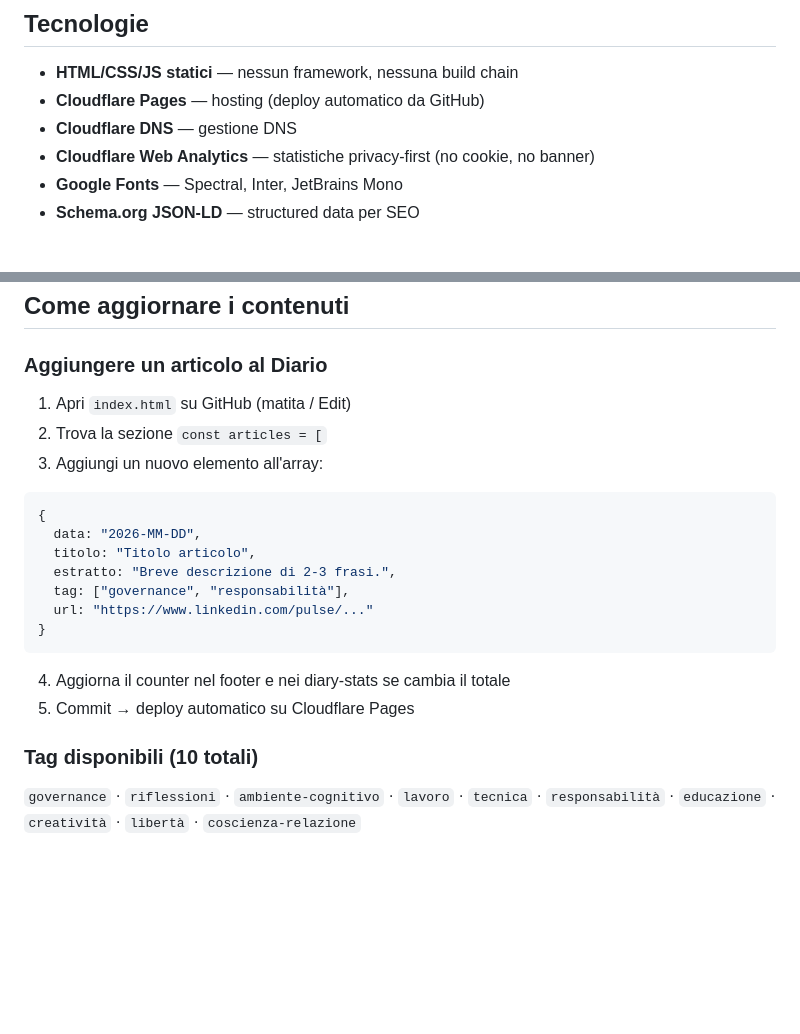
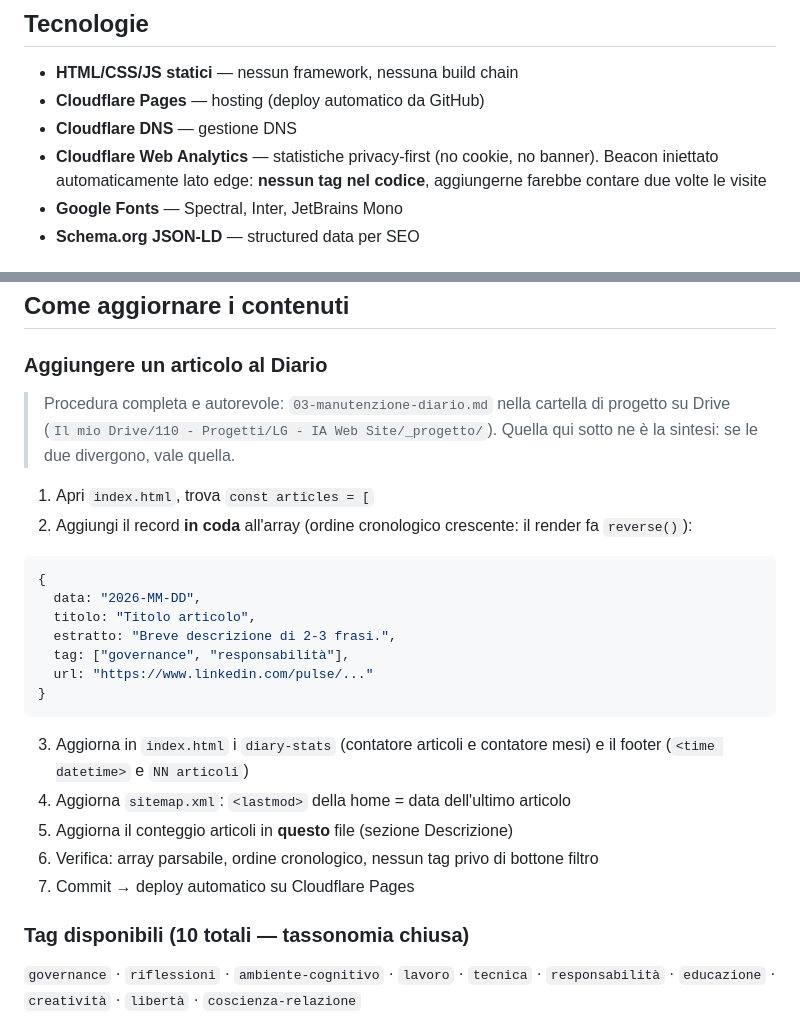
Before and after one commit to LucaGiuman/lucagiuman-eu, a Markdown page: Readme.md, 2 parts joined by grey strips. GitHub-like rendering; blank space fills up the shorter version.

Commit message:
Update per cambio Progetto Claude

````diff
--- a/Readme.md
+++ b/Readme.md
@@ -21,7 +21,7 @@ Non è un blog. È un *diario di ricerca pubblico* — uno snodo che rimanda ai
 - **HTML/CSS/JS statici** — nessun framework, nessuna build chain
 - **Cloudflare Pages** — hosting (deploy automatico da GitHub)
 - **Cloudflare DNS** — gestione DNS
-- **Cloudflare Web Analytics** — statistiche privacy-first (no cookie, no banner)
+- **Cloudflare Web Analytics** — statistiche privacy-first (no cookie, no banner). Beacon iniettato automaticamente lato edge: **nessun tag nel codice**, aggiungerne farebbe contare due volte le visite
 - **Google Fonts** — Spectral, Inter, JetBrains Mono
 - **Schema.org JSON-LD** — structured data per SEO
 
@@ -54,9 +54,10 @@ Non è un blog. È un *diario di ricerca pubblico* — uno snodo che rimanda ai
 
 ### Aggiungere un articolo al Diario
 
-1. Apri `index.html` su GitHub (matita / Edit)
-2. Trova la sezione `const articles = [`
-3. Aggiungi un nuovo elemento all'array:
+> Procedura completa e autorevole: `03-manutenzione-diario.md` nella cartella di progetto su Drive (`Il mio Drive/110 - Progetti/LG - IA Web Site/_progetto/`). Quella qui sotto ne è la sintesi: se le due divergono, vale quella.
+
+1. Apri `index.html`, trova `const articles = [`
+2. Aggiungi il record **in coda** all'array (ordine cronologico crescente: il render fa `reverse()`):
 
 ```javascript
 {
@@ -68,10 +69,13 @@ Non è un blog. È un *diario di ricerca pubblico* — uno snodo che rimanda ai
 }
 ```
 
-4. Aggiorna il counter nel footer e nei diary-stats se cambia il totale
-5. Commit → deploy automatico su Cloudflare Pages
+3. Aggiorna in `index.html` i `diary-stats` (contatore articoli e contatore mesi) e il footer (`<time datetime>` e `NN articoli`)
+4. Aggiorna `sitemap.xml`: `<lastmod>` della home = data dell'ultimo articolo
+5. Aggiorna il conteggio articoli in **questo** file (sezione Descrizione)
+6. Verifica: array parsabile, ordine cronologico, nessun tag privo di bottone filtro
+7. Commit → deploy automatico su Cloudflare Pages
 
-### Tag disponibili (10 totali)
+### Tag disponibili (10 totali — tassonomia chiusa)
 
 `governance` · `riflessioni` · `ambiente-cognitivo` · `lavoro` · `tecnica` · `responsabilità` · `educazione` · `creatività` · `libertà` · `coscienza-relazione`
 
````
Also changed, not shown: Deploy.md (+35 -2 lines).
